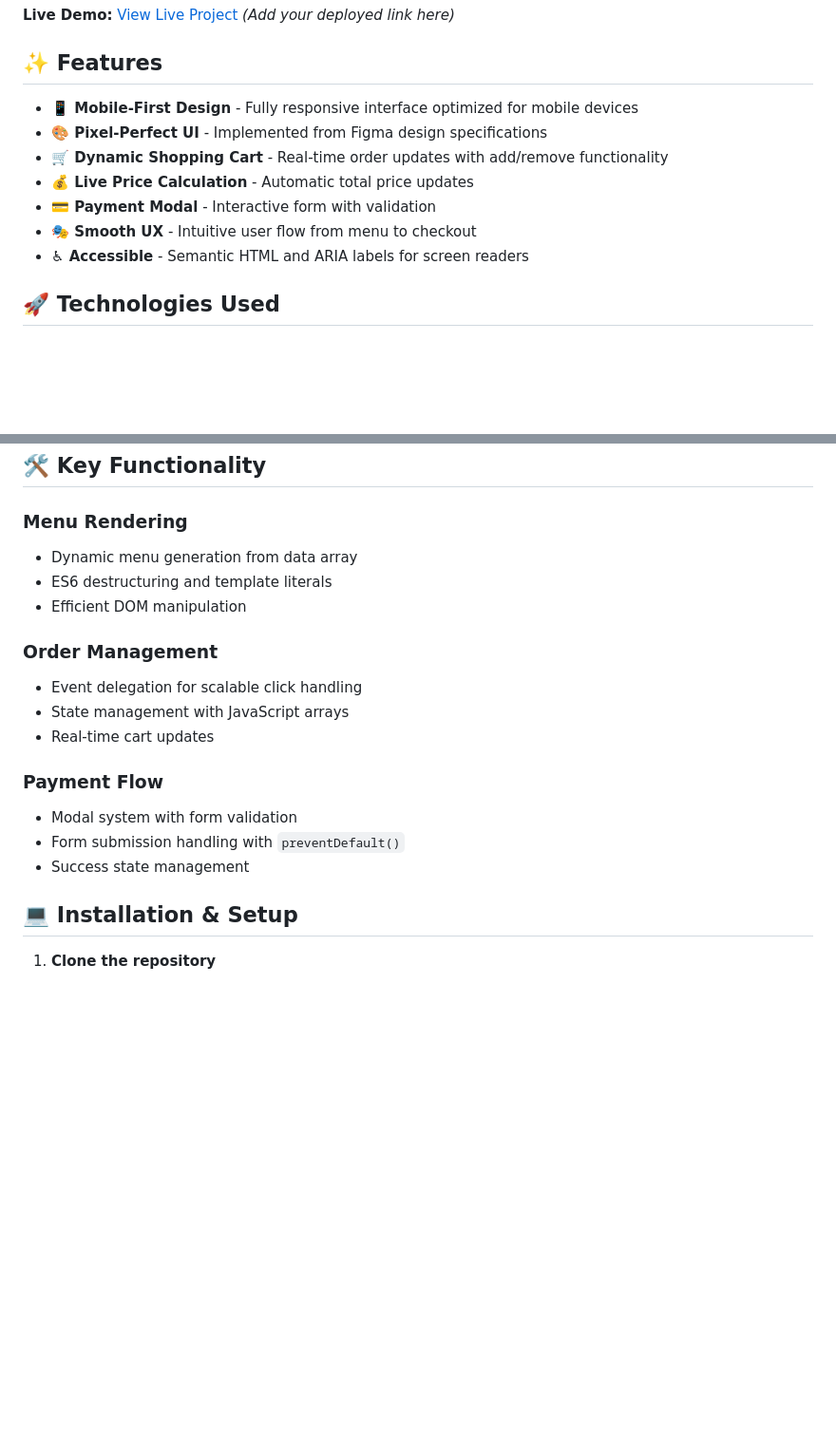
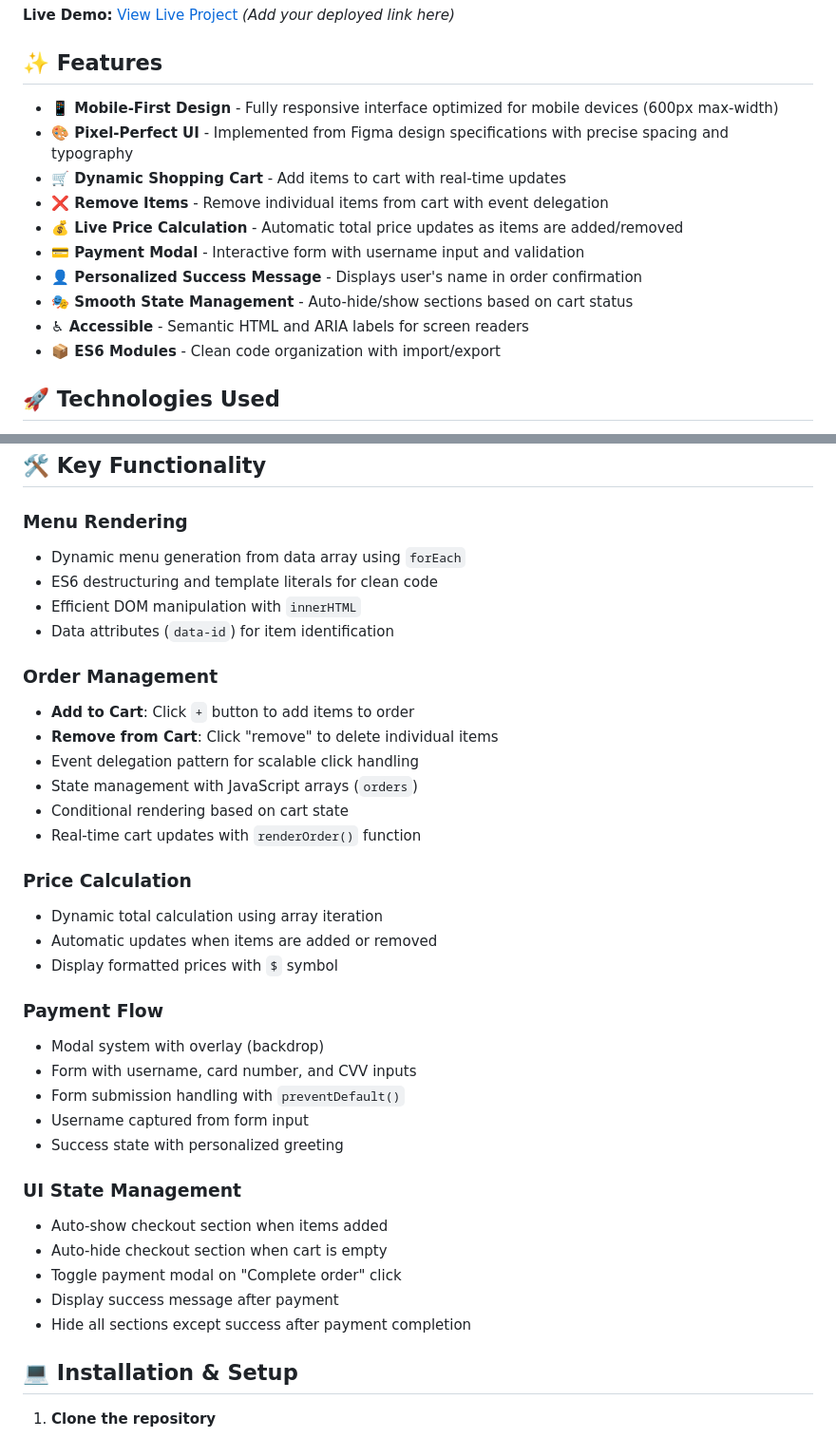
Before and after one commit to illonaaddae/jimmys-diner-ordering-app, a Markdown page: README.md, 2 parts joined by grey strips. Shown: that part at 95% size. Rendered like a GitHub page; blank space fills up the shorter version.

```diff
--- a/README.md
+++ b/README.md
@@ -12,13 +12,16 @@ Jimmy's Diner is a single-page application (SPA) that simulates a complete resta
 
 ## ✨ Features
 
-- **📱 Mobile-First Design** - Fully responsive interface optimized for mobile devices
-- **🎨 Pixel-Perfect UI** - Implemented from Figma design specifications
-- **🛒 Dynamic Shopping Cart** - Real-time order updates with add/remove functionality
-- **💰 Live Price Calculation** - Automatic total price updates
-- **💳 Payment Modal** - Interactive form with validation
-- **🎭 Smooth UX** - Intuitive user flow from menu to checkout
+- **📱 Mobile-First Design** - Fully responsive interface optimized for mobile devices (600px max-width)
+- **🎨 Pixel-Perfect UI** - Implemented from Figma design specifications with precise spacing and typography
+- **🛒 Dynamic Shopping Cart** - Add items to cart with real-time updates
+- **❌ Remove Items** - Remove individual items from cart with event delegation
+- **💰 Live Price Calculation** - Automatic total price updates as items are added/removed
+- **💳 Payment Modal** - Interactive form with username input and validation
+- **👤 Personalized Success Message** - Displays user's name in order confirmation
+- **🎭 Smooth State Management** - Auto-hide/show sections based on cart status
 - **♿ Accessible** - Semantic HTML and ARIA labels for screen readers
+- **📦 ES6 Modules** - Clean code organization with import/export
 
 ## 🚀 Technologies Used
 
@@ -43,21 +46,41 @@ Mobile-Ordering-App/
 
 ### Menu Rendering
 
-- Dynamic menu generation from data array
-- ES6 destructuring and template literals
-- Efficient DOM manipulation
+- Dynamic menu generation from data array using `forEach`
+- ES6 destructuring and template literals for clean code
+- Efficient DOM manipulation with `innerHTML`
+- Data attributes (`data-id`) for item identification
 
 ### Order Management
 
-- Event delegation for scalable click handling
-- State management with JavaScript arrays
-- Real-time cart updates
+- **Add to Cart**: Click `+` button to add items to order
+- **Remove from Cart**: Click "remove" to delete individual items
+- Event delegation pattern for scalable click handling
+- State management with JavaScript arrays (`orders`)
+- Conditional rendering based on cart state
+- Real-time cart updates with `renderOrder()` function
+
+### Price Calculation
+
+- Dynamic total calculation using array iteration
+- Automatic updates when items are added or removed
+- Display formatted prices with `$` symbol
 
 ### Payment Flow
 
-- Modal system with form validation
+- Modal system with overlay (backdrop)
+- Form with username, card number, and CVV inputs
 - Form submission handling with `preventDefault()`
-- Success state management
+- Username captured from form input
+- Success state with personalized greeting
+
+### UI State Management
+
+- Auto-show checkout section when items added
+- Auto-hide checkout section when cart is empty
+- Toggle payment modal on "Complete order" click
+- Display success message after payment
+- Hide all sections except success after payment completion
 
 ## 💻 Installation & Setup
 
```
Also changed, not shown: other parts of README.md (+50 -11 lines).
